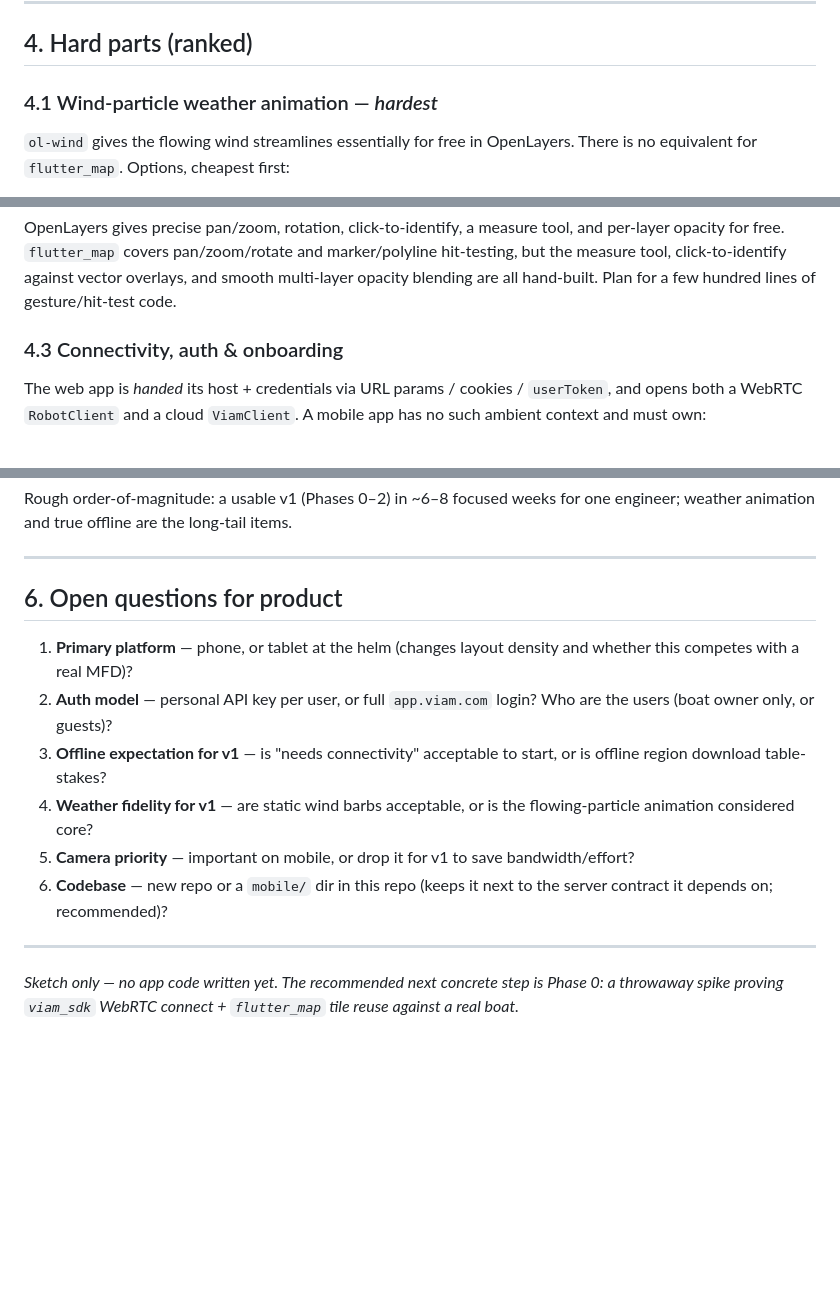
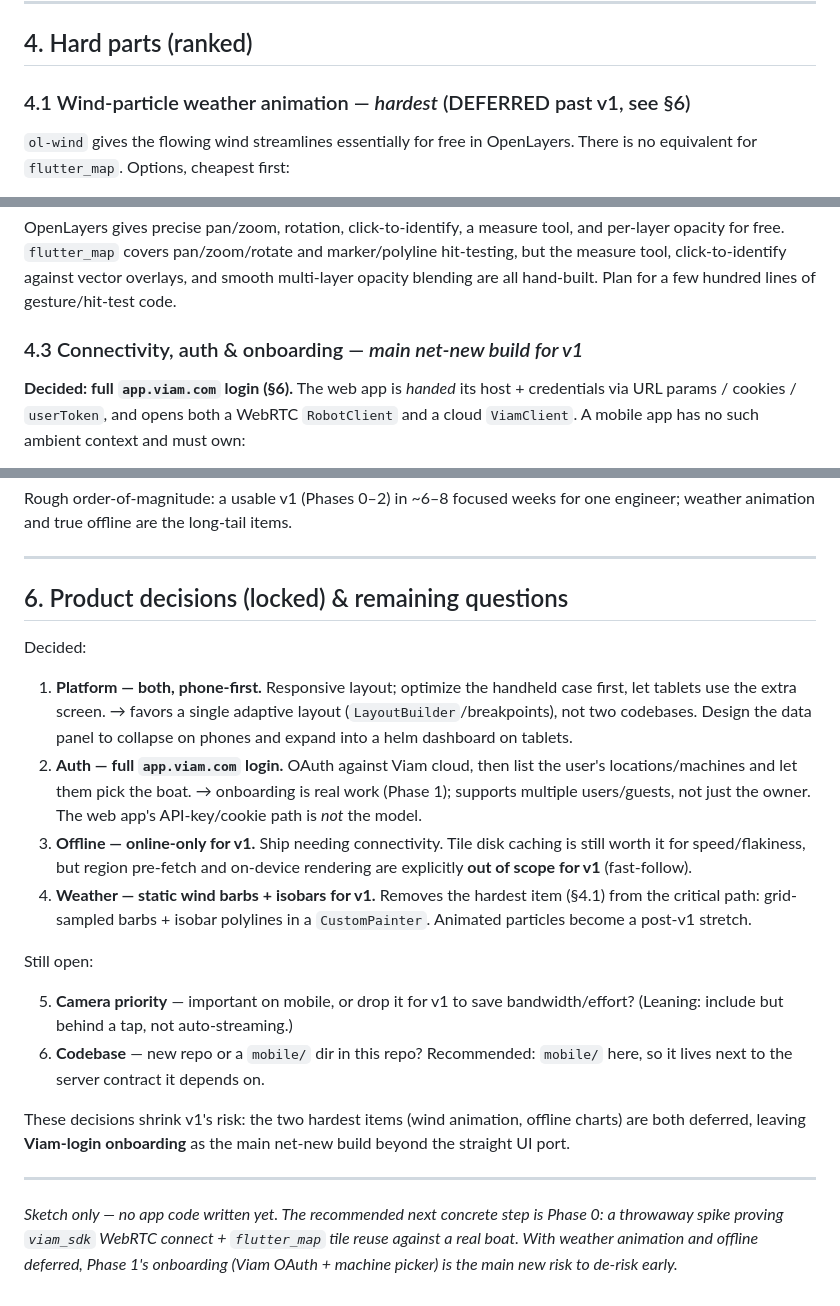
Before and after one commit to erh/viam-chartplotter, a Markdown page: MOBILE_FLUTTER_PLAN.md, 3 parts joined by grey strips. Rendered like a GitHub page; blank space fills up the shorter version.

Commit message:
Fold in product decisions: phone-first, Viam login, online-only v1, static weather
Lock four scoping decisions and reflow the plan around them: responsive
phone-first layout, full app.viam.com login as the main net-new build,
online-only v1 (offline deferred), and static wind barbs + isobars
(animation deferred). Both hardest items now sit outside the v1 critical
path.

Co-Authored-By: Claude Opus 4.8 <noreply@anthropic.com>
Claude-Session: https://claude.ai/code/session_016m9NjsSfBSx1RgN3fpnx7e

```diff
--- a/MOBILE_FLUTTER_PLAN.md
+++ b/MOBILE_FLUTTER_PLAN.md
@@ -114,7 +114,7 @@ free), `viam_sdk` (boat + cloud), `riverpod` (state), `fl_chart` (sparklines).
 
 ## 4. Hard parts (ranked)
 
-### 4.1 Wind-particle weather animation — *hardest*
+### 4.1 Wind-particle weather animation — *hardest* (DEFERRED past v1, see §6)
 `ol-wind` gives the flowing wind streamlines essentially for free in OpenLayers.
 There is no equivalent for `flutter_map`. Options, cheapest first:
 1. **Static barbs/arrows** sampled on a grid (a `CustomPainter` over the map) —
@@ -133,7 +133,8 @@ marker/polyline hit-testing, but the measure tool, click-to-identify against
 vector overlays, and smooth multi-layer opacity blending are all hand-built.
 Plan for a few hundred lines of gesture/hit-test code.
 
-### 4.3 Connectivity, auth & onboarding
+### 4.3 Connectivity, auth & onboarding — *main net-new build for v1*
+**Decided: full `app.viam.com` login (§6).**
 The web app is *handed* its host + credentials via URL params / cookies /
 `userToken`, and opens both a WebRTC `RobotClient` and a cloud `ViamClient`.
 A mobile app has no such ambient context and must own:
@@ -197,23 +198,40 @@ engineer; weather animation and true offline are the long-tail items.
 
 ---
 
-## 6. Open questions for product
+## 6. Product decisions (locked) & remaining questions
 
-1. **Primary platform** — phone, or tablet at the helm (changes layout density
-   and whether this competes with a real MFD)?
-2. **Auth model** — personal API key per user, or full `app.viam.com` login? Who
-   are the users (boat owner only, or guests)?
-3. **Offline expectation for v1** — is "needs connectivity" acceptable to start,
-   or is offline region download table-stakes?
-4. **Weather fidelity for v1** — are static wind barbs acceptable, or is the
-   flowing-particle animation considered core?
+Decided:
+
+1. **Platform — both, phone-first.** Responsive layout; optimize the handheld
+   case first, let tablets use the extra screen. → favors a single adaptive
+   layout (`LayoutBuilder`/breakpoints), not two codebases. Design the data
+   panel to collapse on phones and expand into a helm dashboard on tablets.
+2. **Auth — full `app.viam.com` login.** OAuth against Viam cloud, then list the
+   user's locations/machines and let them pick the boat. → onboarding is real
+   work (Phase 1); supports multiple users/guests, not just the owner. The web
+   app's API-key/cookie path is *not* the model.
+3. **Offline — online-only for v1.** Ship needing connectivity. Tile disk
+   caching is still worth it for speed/flakiness, but region pre-fetch and
+   on-device rendering are explicitly **out of scope for v1** (fast-follow).
+4. **Weather — static wind barbs + isobars for v1.** Removes the hardest item
+   (§4.1) from the critical path: grid-sampled barbs + isobar polylines in a
+   `CustomPainter`. Animated particles become a post-v1 stretch.
+
+Still open:
+
 5. **Camera priority** — important on mobile, or drop it for v1 to save
-   bandwidth/effort?
-6. **Codebase** — new repo or a `mobile/` dir in this repo (keeps it next to the
-   server contract it depends on; recommended)?
+   bandwidth/effort? (Leaning: include but behind a tap, not auto-streaming.)
+6. **Codebase** — new repo or a `mobile/` dir in this repo? Recommended:
+   `mobile/` here, so it lives next to the server contract it depends on.
+
+These decisions shrink v1's risk: the two hardest items (wind animation, offline
+charts) are both deferred, leaving **Viam-login onboarding** as the main net-new
+build beyond the straight UI port.
 
 ---
 
 *Sketch only — no app code written yet. The recommended next concrete step is
 Phase 0: a throwaway spike proving `viam_sdk` WebRTC connect + `flutter_map`
-tile reuse against a real boat.*
+tile reuse against a real boat. With weather animation and offline deferred,
+Phase 1's onboarding (Viam OAuth + machine picker) is the main new risk to
+de-risk early.*
```
Also changed, not shown: other parts of MOBILE_FLUTTER_PLAN.md (+1 -1 lines).
